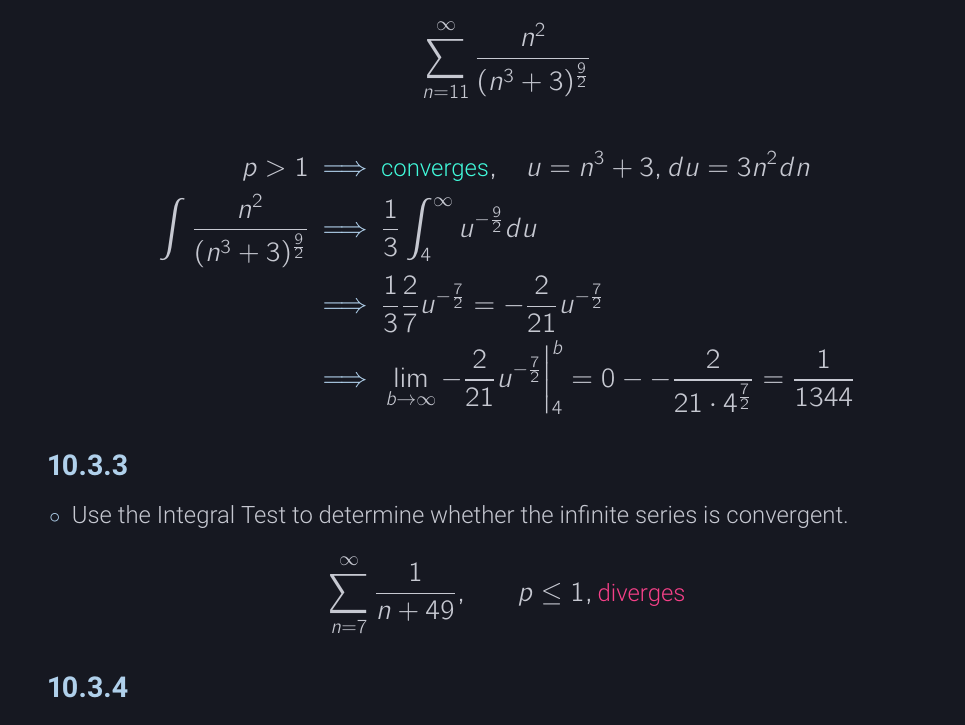
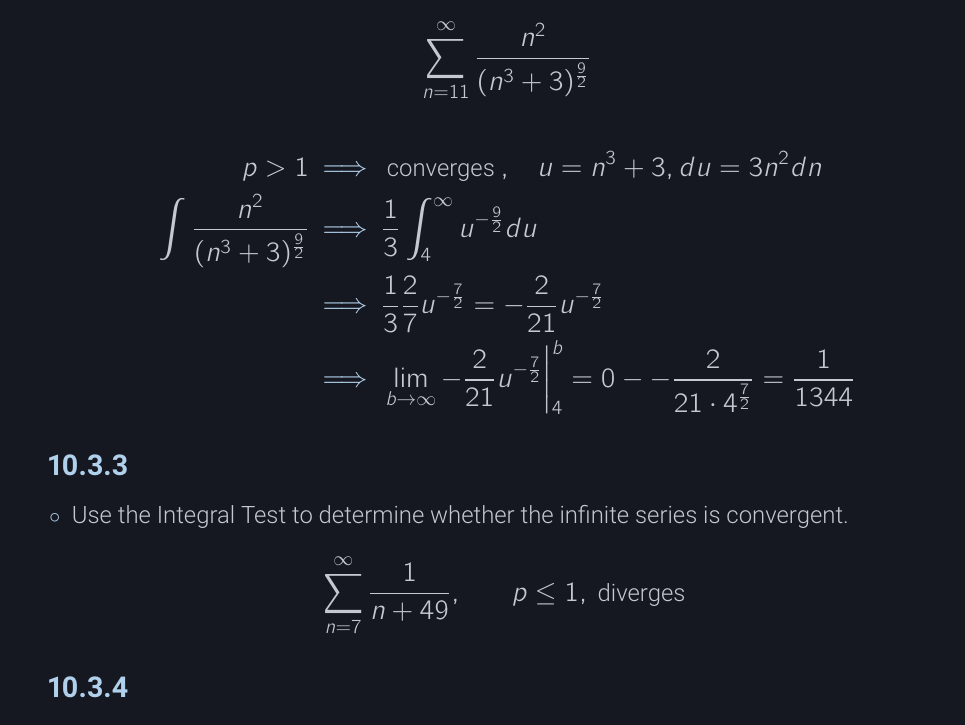
Before and after one commit to nosvagor/notes, a LaTeX document (fire/calculus/mth-253/calc-iii.tex, which reads fire/calculus/mth-253/edfinity/10-3.tex): part of page 22 of 31, cut so that both start at the same text. The pictures show the PDF file fire/calculus/mth-253/calc-iii.pdf that the author committed with the source.

Commit message:
moved some stuff, fixing old links

```diff
--- a/fire/calculus/mth-253/edfinity/10-3.tex
+++ b/fire/calculus/mth-253/edfinity/10-3.tex
@@ -33,7 +33,7 @@
           \sum_{n=11}^{\infty} \frac{n^2}{(n^3 + 3)^{\frac{9}{2}}}
         \]%%%%%%%%%%
         \begin{align*}
-          p > 1 &\then \conv, \quad u = n^3 + 3, du=3n^2dn \\
+          p > 1 &\then ~\text{converges}~, \quad u = n^3 + 3, du=3n^2dn \\
           \int \frac{n^2}{(n^3 + 3)^{\frac{9}{2}}}
                 &\then \frac{1}{3} \int_4^\infty u^{-\frac{9}{2}}du \\
           &\then \frac{1}{3}\frac{2}{7}u^{-\frac{7}{2}} = -\frac{2}{21}u^{-\frac{7}{2}} \\
@@ -47,7 +47,7 @@
       \item Use the Integral Test to determine whether the infinite series is
         convergent.
         \[%%%%%%%%%%
-         \sum_{n=7}^{\infty} \frac{1}{n+49}, \qquad p \leq 1, \dive
+         \sum_{n=7}^{\infty} \frac{1}{n+49}, \qquad p \leq 1, ~\text{diverges}~
         \]%%%%%%%%%%
     \end{itemize}
 
```
Also changed, not shown: fire/calculus/mth-253/calc-iii.pdf, fire/calculus/mth-253/review-final/final-review-blank.pdf (deleted), fire/calculus/mth-253/review/back.svg (renamed from fire/calculus/mth-253/review-midterm/back.svg), fire/calculus/mth-253/review/cht-sht.png (renamed from fire/calculus/mth-253/review-midterm/cht-sht.png), fire/calculus/mth-253/review/cht-shtb.png (renamed from fire/calculus/mth-253/review-midterm/cht-shtb.png), fire/calculus/mth-253/review/drawing.svg (renamed from fire/calculus/mth-253/review-midterm/drawing.svg), fire/calculus/mth-253/review/final/final-review-blank.pdf (added), fire/calculus/mth-253/review/final/final-review-blank.tex (renamed from fire/calculus/mth-253/review-final/final-review-blank.tex), fire/calculus/mth-253/review/final/prelim.tex (added), fire/calculus/mth-253/review/final/quest.tex (renamed from fire/calculus/mth-253/review-final/quest.tex), fire/calculus/mth-253/review/final/quiz.tex (renamed from fire/calculus/mth-253/review-final/quiz.tex), fire/calculus/mth-253/review/final/strat.tex (renamed from fire/calculus/mth-253/review-final/strat.tex), fire/calculus/mth-253/review/midterm-review-answers.pdf (renamed from fire/calculus/mth-253/review-midterm/midterm-review-answers.pdf), fire/calculus/mth-253/review/midterm-review-answers.tex (renamed from fire/calculus/mth-253/review-midterm/midterm-review-answers.tex), 2 more files.
